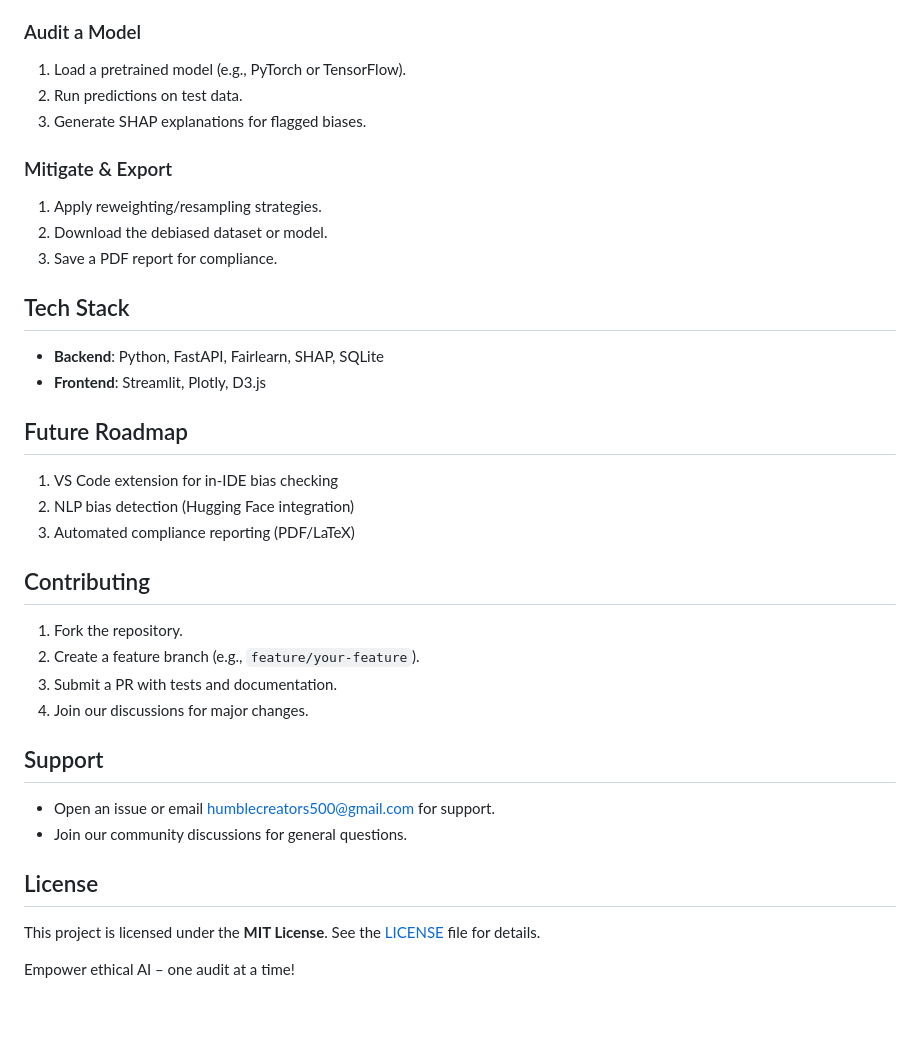
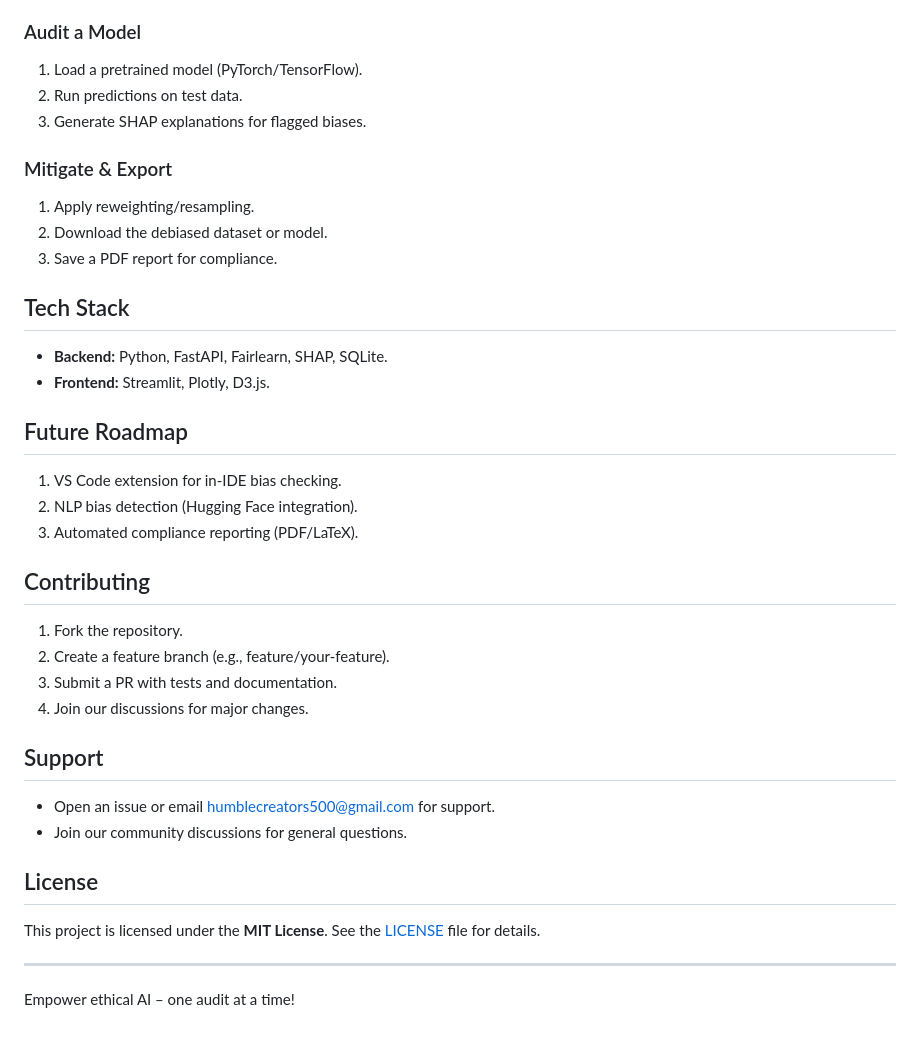
Before and after one commit to HumbleCreators/AI-Ethics-Auditor, a Markdown page: README.md, the part around one of its changes. GitHub-like rendering.

```diff
--- a/README.md
+++ b/README.md
@@ -110,27 +116,27 @@ ai-ethics-auditor/
 3. View fairness metrics and bias scores.
 
 ### Audit a Model
-1. Load a pretrained model (e.g., PyTorch or TensorFlow).
+1. Load a pretrained model (PyTorch/TensorFlow).
 2. Run predictions on test data.
 3. Generate SHAP explanations for flagged biases.
 
 ### Mitigate & Export
-1. Apply reweighting/resampling strategies.
+1. Apply reweighting/resampling.
 2. Download the debiased dataset or model.
 3. Save a PDF report for compliance.
 
 ## Tech Stack
-- **Backend**: Python, FastAPI, Fairlearn, SHAP, SQLite
-- **Frontend**: Streamlit, Plotly, D3.js
+- **Backend:** Python, FastAPI, Fairlearn, SHAP, SQLite.
+- **Frontend:** Streamlit, Plotly, D3.js.
 
 ## Future Roadmap
-1. VS Code extension for in-IDE bias checking
-2. NLP bias detection (Hugging Face integration)
-3. Automated compliance reporting (PDF/LaTeX)
+1. VS Code extension for in-IDE bias checking.
+2. NLP bias detection (Hugging Face integration).
+3. Automated compliance reporting (PDF/LaTeX).
 
 ## Contributing
 1. Fork the repository.
-2. Create a feature branch (e.g., `feature/your-feature`).
+2. Create a feature branch (e.g., feature/your-feature).
 3. Submit a PR with tests and documentation.
 4. Join our discussions for major changes.
 
@@ -141,4 +147,6 @@ ai-ethics-auditor/
 ## License
 This project is licensed under the **MIT License**. See the [LICENSE](./LICENSE) file for details.
 
+---
+
 Empower ethical AI – one audit at a time!
```
Also changed, not shown: other parts of README.md (+28 -22 lines).
